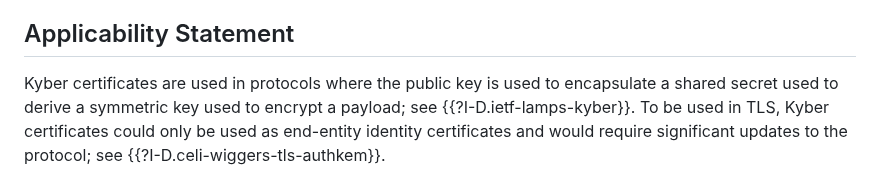
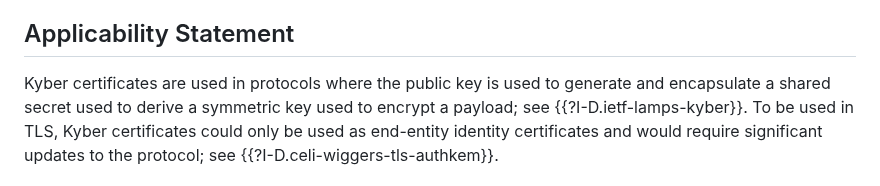
Before and after one commit to lamps-wg/kyber-certificates, a Markdown page: draft-ietf-lamps-kyber-certificates.md, the part around the change. Drawn GitHub-style.

```diff
--- a/draft-ietf-lamps-kyber-certificates.md
+++ b/draft-ietf-lamps-kyber-certificates.md
@@ -105,7 +105,7 @@ the Kyber algorithms in an ASN.1 modulle; see (TODO insert reference).
 ## Applicability Statement
 
 Kyber certificates are used in protocols where the public key is used to
-encapsulate a shared secret used to derive a symmetric key used to
+generate and encapsulate a shared secret used to derive a symmetric key used to
 encrypt a payload; see {{?I-D.ietf-lamps-kyber}}. To be used in
 TLS, Kyber certificates could only be used as end-entity identity
 certificates and would require significant updates to the protocol; see
```
